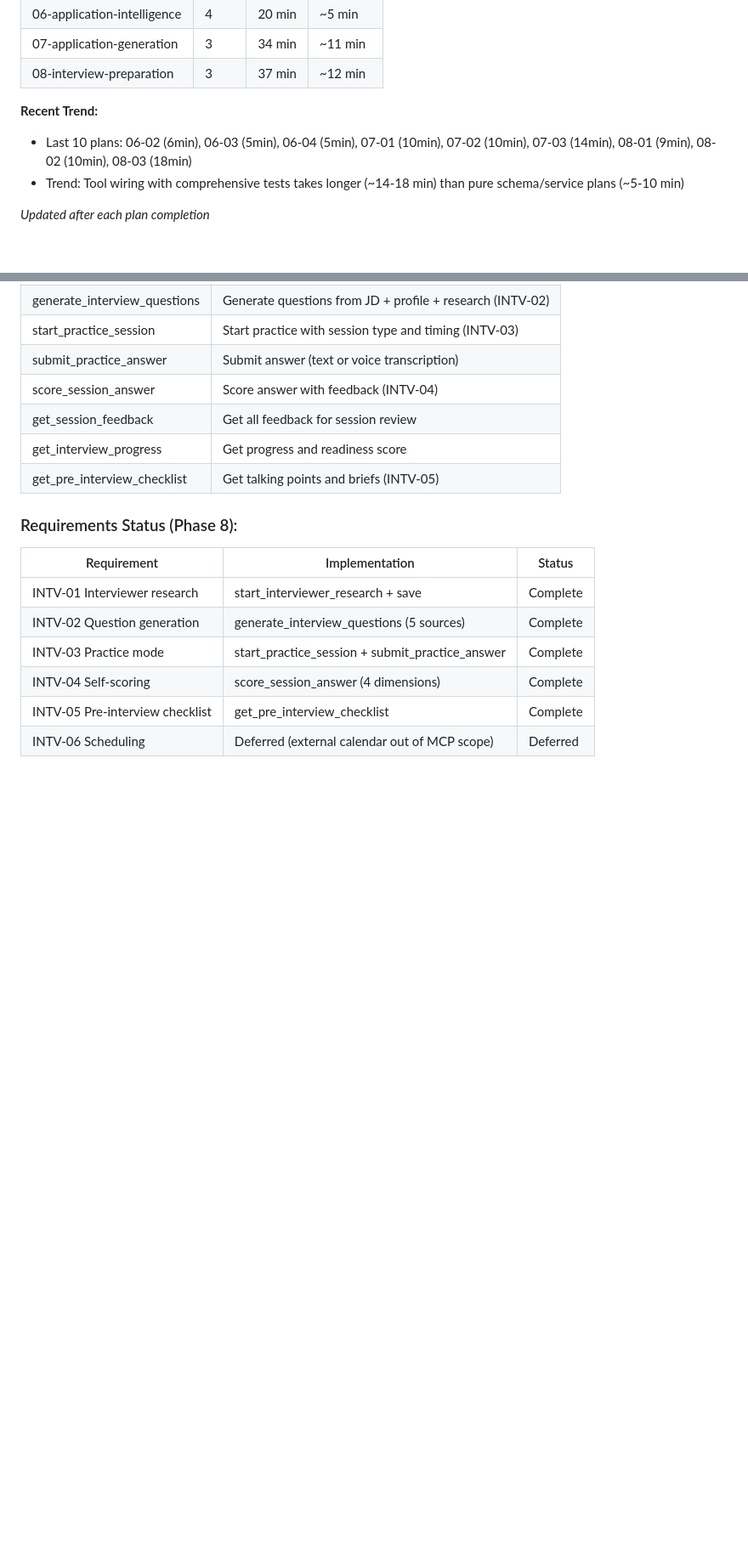
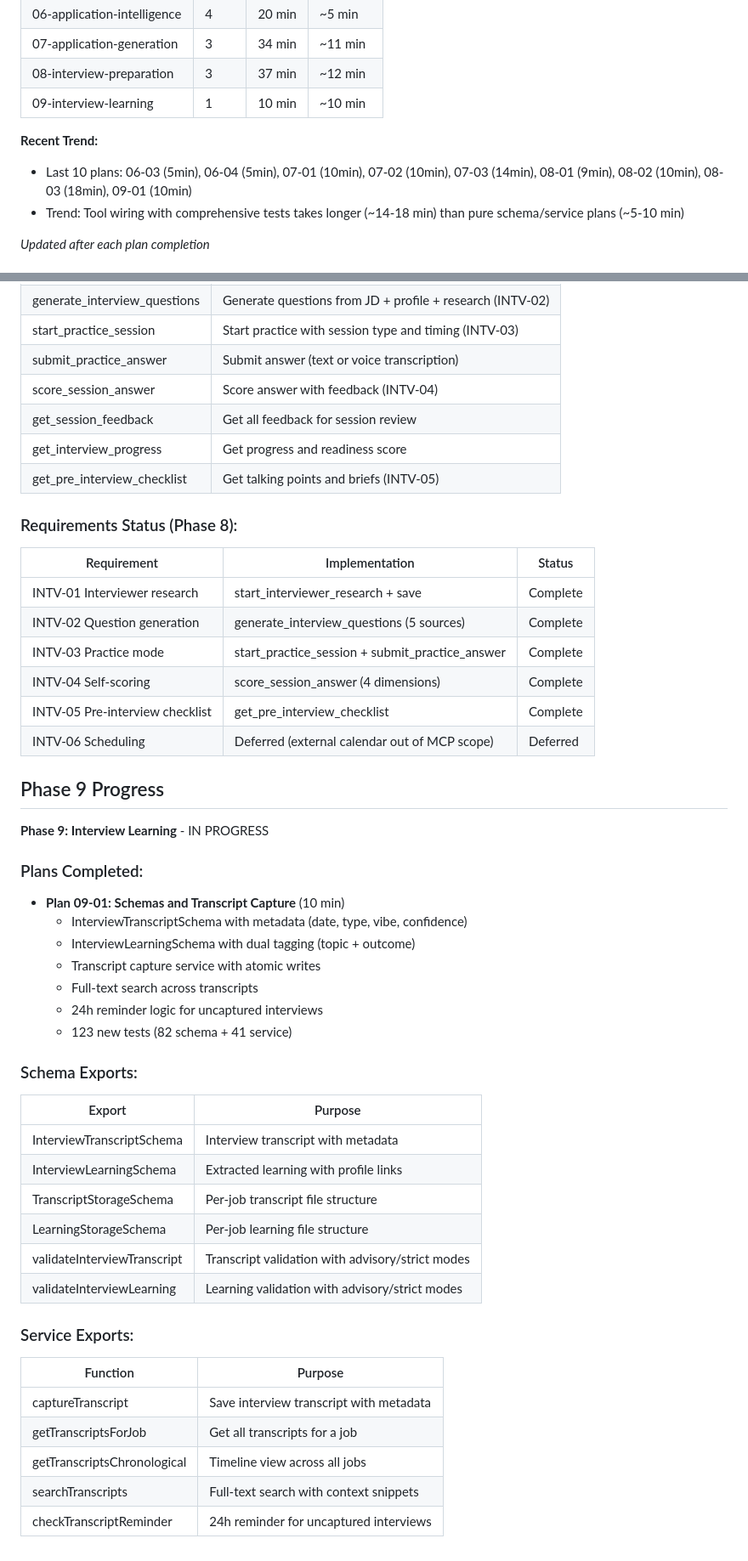
Before and after one commit to genreme/job-share, a Markdown page: .planning/STATE.md, 2 parts joined by grey strips. Shown at 85% size. Drawn GitHub-style; blank space fills up the shorter version.

```diff
--- a/.planning/STATE.md
+++ b/.planning/STATE.md
@@ -35,9 +35,10 @@ Progress: [=========] ~94% (29 of ~31 plans)
 | 06-application-intelligence | 4 | 20 min | ~5 min |
 | 07-application-generation | 3 | 34 min | ~11 min |
 | 08-interview-preparation | 3 | 37 min | ~12 min |
+| 09-interview-learning | 1 | 10 min | ~10 min |
 
 **Recent Trend:**
-- Last 10 plans: 06-02 (6min), 06-03 (5min), 06-04 (5min), 07-01 (10min), 07-02 (10min), 07-03 (14min), 08-01 (9min), 08-02 (10min), 08-03 (18min)
+- Last 10 plans: 06-03 (5min), 06-04 (5min), 07-01 (10min), 07-02 (10min), 07-03 (14min), 08-01 (9min), 08-02 (10min), 08-03 (18min), 09-01 (10min)
 - Trend: Tool wiring with comprehensive tests takes longer (~14-18 min) than pure schema/service plans (~5-10 min)
 
 *Updated after each plan completion*
@@ -611,3 +617,38 @@ Resume file: None
 | INTV-04 Self-scoring | score_session_answer (4 dimensions) | Complete |
 | INTV-05 Pre-interview checklist | get_pre_interview_checklist | Complete |
 | INTV-06 Scheduling | Deferred (external calendar out of MCP scope) | Deferred |
+
+## Phase 9 Progress
+
+**Phase 9: Interview Learning** - IN PROGRESS
+
+### Plans Completed:
+
+- **Plan 09-01: Schemas and Transcript Capture** (10 min)
+  - InterviewTranscriptSchema with metadata (date, type, vibe, confidence)
+  - InterviewLearningSchema with dual tagging (topic + outcome)
+  - Transcript capture service with atomic writes
+  - Full-text search across transcripts
+  - 24h reminder logic for uncaptured interviews
+  - 123 new tests (82 schema + 41 service)
+
+### Schema Exports:
+
+| Export | Purpose |
+|--------|---------|
+| InterviewTranscriptSchema | Interview transcript with metadata |
+| InterviewLearningSchema | Extracted learning with profile links |
+| TranscriptStorageSchema | Per-job transcript file structure |
+| LearningStorageSchema | Per-job learning file structure |
+| validateInterviewTranscript | Transcript validation with advisory/strict modes |
+| validateInterviewLearning | Learning validation with advisory/strict modes |
+
+### Service Exports:
+
+| Function | Purpose |
+|----------|---------|
+| captureTranscript | Save interview transcript with metadata |
+| getTranscriptsForJob | Get all transcripts for a job |
+| getTranscriptsChronological | Timeline view across all jobs |
+| searchTranscripts | Full-text search with context snippets |
+| checkTranscriptReminder | 24h reminder for uncaptured interviews |
```
Also changed, not shown: other parts of .planning/STATE.md (+15 -10 lines), 1 other file.
